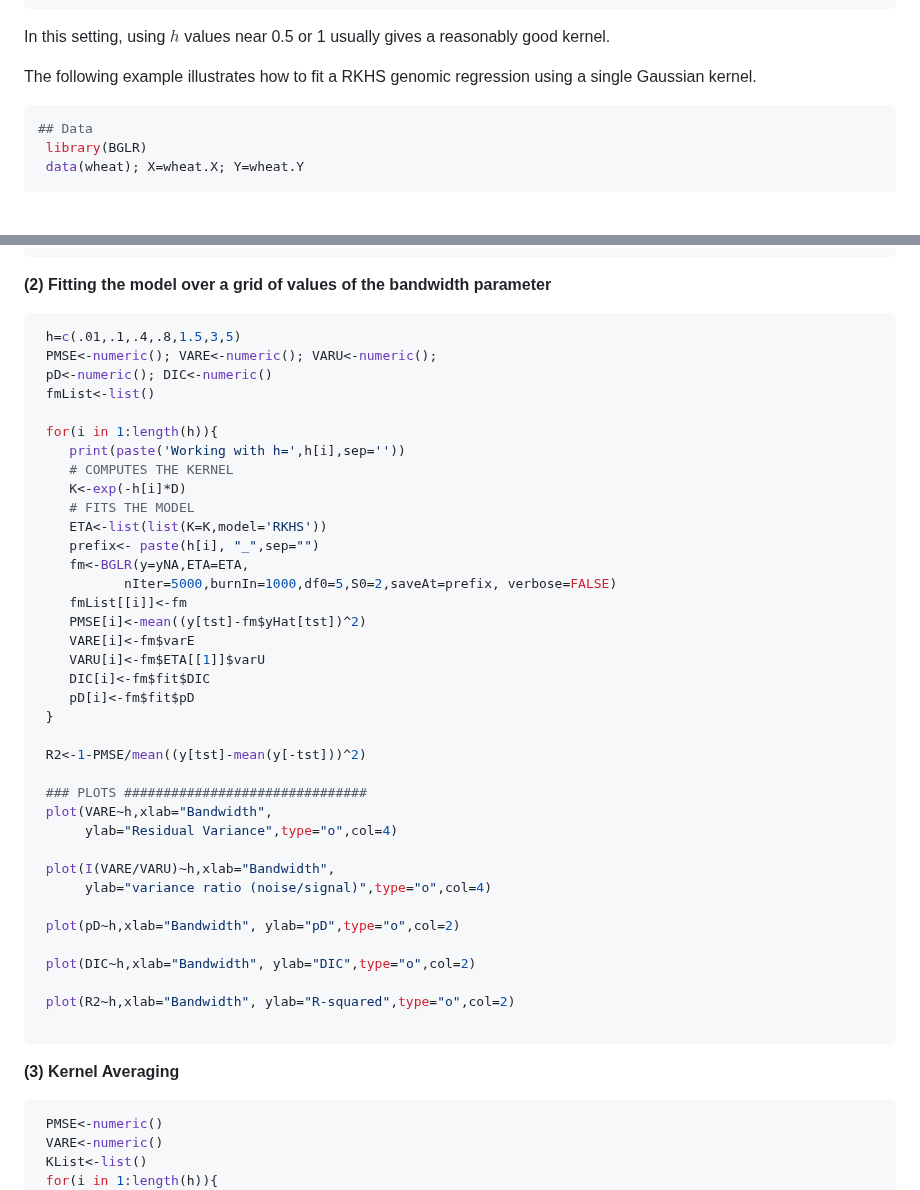
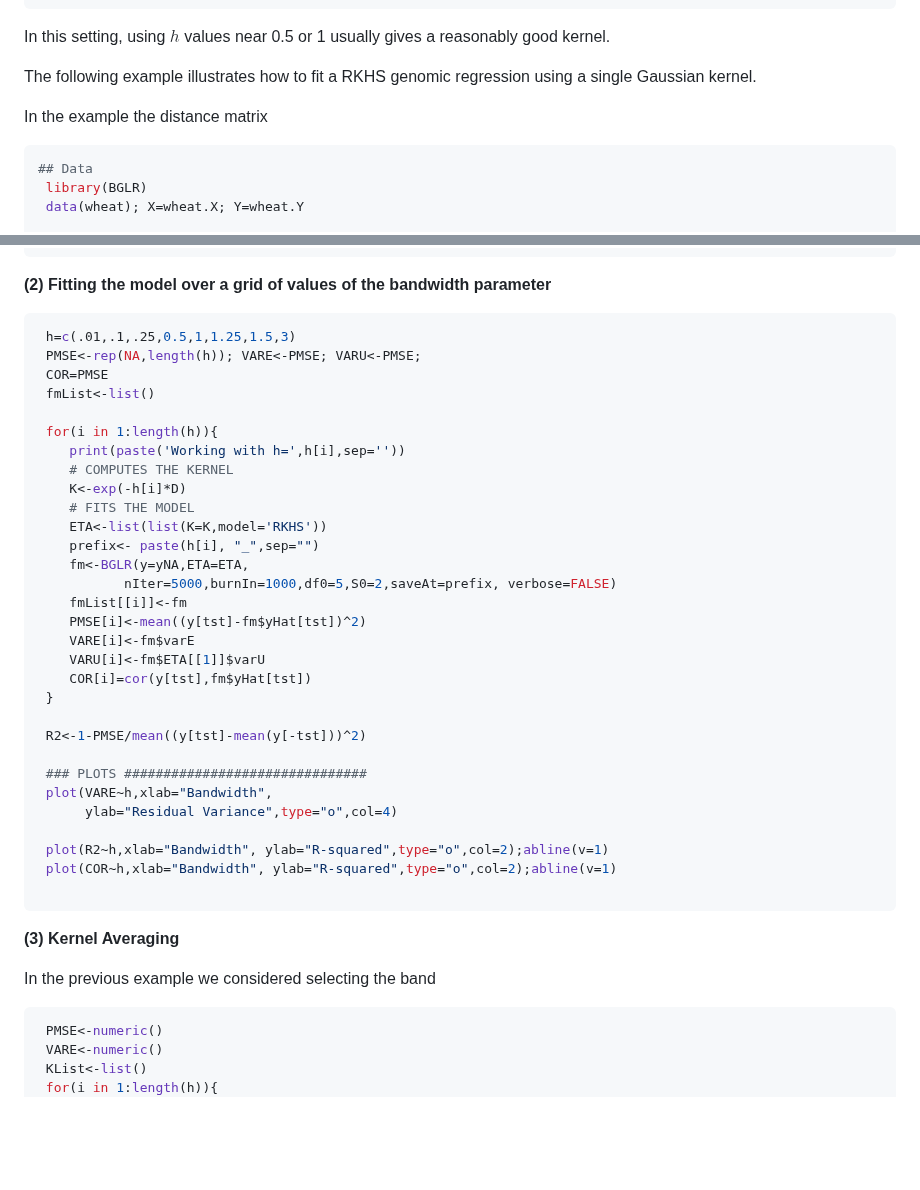
Before and after one commit to gdlc/BGLR-R, a Markdown page: inst/md/RKHS.md, 2 parts joined by grey strips. Drawn GitHub-style; blank space fills up the shorter version.

Commit message:
Revise RKHS regression example with new bandwidths
Updated bandwidth values and modified plots for RKHS genomic regression example.

````diff
--- a/inst/md/RKHS.md
+++ b/inst/md/RKHS.md
@@ -58,6 +58,8 @@ In this setting, using $h$ values near 0.5 or 1 usually gives a reasonably good
 
 The following example illustrates how to fit a RKHS genomic regression using a single Gaussian kernel.
 
+In the example the distance matrix
+
 ```r
 ## Data
  library(BGLR)
@@ -89,9 +91,9 @@ The following example illustrates how to fit a RKHS genomic regression using a s
 **(2) Fitting the model over a grid of values of the bandwidth parameter**
 
 ```r
- h=c(.01,.1,.4,.8,1.5,3,5)
- PMSE<-numeric(); VARE<-numeric(); VARU<-numeric();
- pD<-numeric(); DIC<-numeric()
+ h=c(.01,.1,.25,0.5,1,1.25,1.5,3)
+ PMSE<-rep(NA,length(h)); VARE<-PMSE; VARU<-PMSE;
+ COR=PMSE
  fmList<-list()
 
  for(i in 1:length(h)){
@@ -107,8 +109,7 @@ The following example illustrates how to fit a RKHS genomic regression using a s
     PMSE[i]<-mean((y[tst]-fm$yHat[tst])^2)
     VARE[i]<-fm$varE
     VARU[i]<-fm$ETA[[1]]$varU
-    DIC[i]<-fm$fit$DIC
-    pD[i]<-fm$fit$pD
+    COR[i]=cor(y[tst],fm$yHat[tst])
  }
 
  R2<-1-PMSE/mean((y[tst]-mean(y[-tst]))^2)
@@ -117,19 +118,15 @@ The following example illustrates how to fit a RKHS genomic regression using a s
  plot(VARE~h,xlab="Bandwidth",
       ylab="Residual Variance",type="o",col=4)
 
- plot(I(VARE/VARU)~h,xlab="Bandwidth",
-      ylab="variance ratio (noise/signal)",type="o",col=4)
-
- plot(pD~h,xlab="Bandwidth", ylab="pD",type="o",col=2)
-
- plot(DIC~h,xlab="Bandwidth", ylab="DIC",type="o",col=2)
-
- plot(R2~h,xlab="Bandwidth", ylab="R-squared",type="o",col=2)
+ plot(R2~h,xlab="Bandwidth", ylab="R-squared",type="o",col=2);abline(v=1)
+ plot(COR~h,xlab="Bandwidth", ylab="R-squared",type="o",col=2);abline(v=1)
 
 ```
 
 
 **(3) Kernel Averaging**
+
+In the previous example we considered selecting the band
 
 ```r
  PMSE<-numeric()
````
